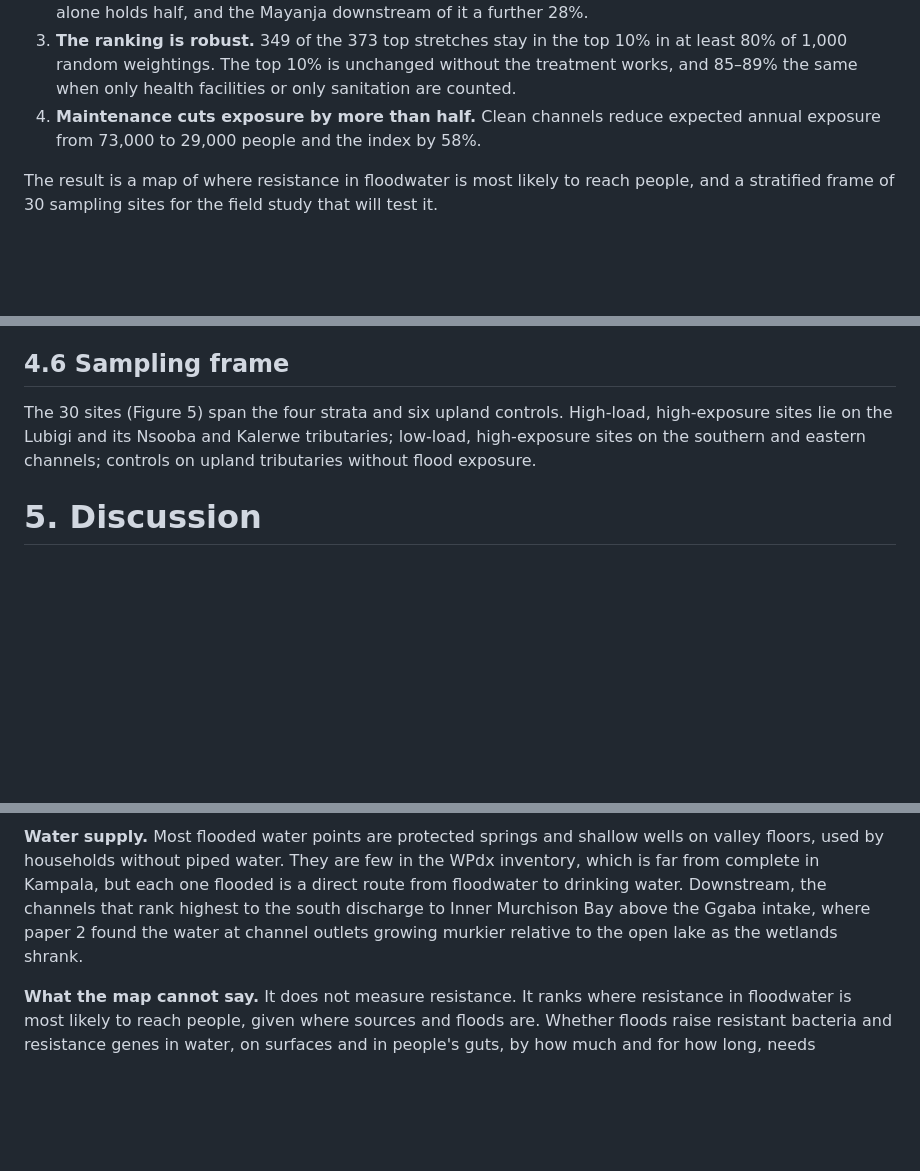
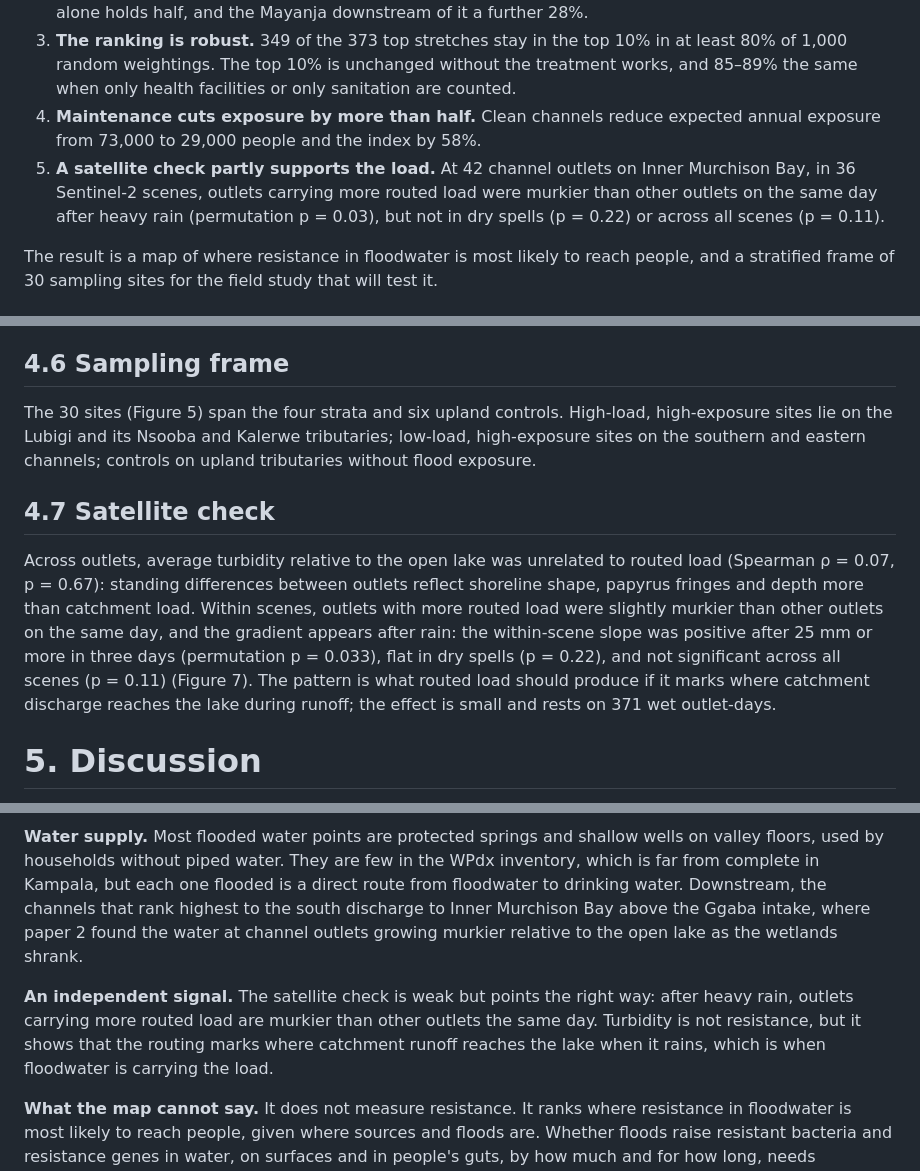
Before and after one commit to gavacharles/uganda-rainfall-climate, a Markdown page: paper/P6_floodwater_and_resistance.md, 3 parts joined by grey strips. Drawn GitHub-style; blank space fills up the shorter version.

```diff
--- a/paper/P6_floodwater_and_resistance.md
+++ b/paper/P6_floodwater_and_resistance.md
@@ -17,6 +17,7 @@ We inventoried potential sources from open data: 220 hospitals, 926 clinics, two
 2. **It is concentrated.** The top 10% of exposed stretches (373) hold 89% of the index. The Lubigi system alone holds half, and the Mayanja downstream of it a further 28%.
 3. **The ranking is robust.** 349 of the 373 top stretches stay in the top 10% in at least 80% of 1,000 random weightings. The top 10% is unchanged without the treatment works, and 85–89% the same when only health facilities or only sanitation are counted.
 4. **Maintenance cuts exposure by more than half.** Clean channels reduce expected annual exposure from 73,000 to 29,000 people and the index by 58%.
+5. **A satellite check partly supports the load.** At 42 channel outlets on Inner Murchison Bay, in 36 Sentinel-2 scenes, outlets carrying more routed load were murkier than other outlets on the same day after heavy rain (permutation p = 0.03), but not in dry spells (p = 0.22) or across all scenes (p = 0.11).
 
 The result is a map of where resistance in floodwater is most likely to reach people, and a stratified frame of 30 sampling sites for the field study that will test it.
 
@@ -127,6 +134,10 @@ In the 1990 city (1990 paving and population, channels at design capacity), expe
 
 The 30 sites (Figure 5) span the four strata and six upland controls. High-load, high-exposure sites lie on the Lubigi and its Nsooba and Kalerwe tributaries; low-load, high-exposure sites on the southern and eastern channels; controls on upland tributaries without flood exposure.
 
+## 4.7 Satellite check
+
+Across outlets, average turbidity relative to the open lake was unrelated to routed load (Spearman ρ = 0.07, p = 0.67): standing differences between outlets reflect shoreline shape, papyrus fringes and depth more than catchment load. Within scenes, outlets with more routed load were slightly murkier than other outlets on the same day, and the gradient appears after rain: the within-scene slope was positive after 25 mm or more in three days (permutation p = 0.033), flat in dry spells (p = 0.22), and not significant across all scenes (p = 0.11) (Figure 7). The pattern is what routed load should produce if it marks where catchment discharge reaches the lake during runoff; the effect is small and rests on 371 wet outlet-days.
+
 # 5. Discussion
 
 **Where the risk is.** Exposure to floodwater carrying resistance sources is not spread across Kampala. It is concentrated on a few hundred stretches of the Lubigi, the Mayanja downstream of it, and the Nakivubo, where dense unsewered settlements and many health facilities drain into channels that flood the homes beside them. These are also the channels that earlier papers ranked highest for maintenance and for people on low ground: the same places carry the flood, the people and the load.
@@ -136,6 +147,8 @@ The 30 sites (Figure 5) span the four strata and six upland controls. High-load,
 **Maintenance as a public-health measure.** Desilting is usually justified by roads and property. This analysis adds a health argument: clean channels would remove more than half of the expected exposure to floodwater from these sources. The cheapest flood measure in Kampala is also an AMR measure.
 
 **Water supply.** Most flooded water points are protected springs and shallow wells on valley floors, used by households without piped water. They are few in the WPdx inventory, which is far from complete in Kampala, but each one flooded is a direct route from floodwater to drinking water. Downstream, the channels that rank highest to the south discharge to Inner Murchison Bay above the Ggaba intake, where paper 2 found the water at channel outlets growing murkier relative to the open lake as the wetlands shrank.
+
+**An independent signal.** The satellite check is weak but points the right way: after heavy rain, outlets carrying more routed load are murkier than other outlets the same day. Turbidity is not resistance, but it shows that the routing marks where catchment runoff reaches the lake when it rains, which is when floodwater is carrying the load.
 
 **What the map cannot say.** It does not measure resistance. It ranks where resistance in floodwater is most likely to reach people, given where sources and floods are. Whether floods raise resistant bacteria and resistance genes in water, on surfaces and in people's guts, by how much and for how long, needs measurement. The sampling frame is designed for that: if the index is right, concentrations after floods will rise with routed load, and carriage will rise with exposure hours.
 
```
Also changed, not shown: other parts of paper/P6_floodwater_and_resistance.md (+12 -2 lines), figures/kampala_amr/_docx/am07_satellite_check.jpg (added), figures/kampala_amr/am07_satellite_check.png (added), 4 other files.
